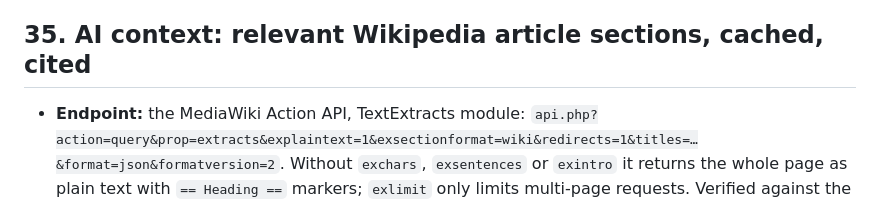
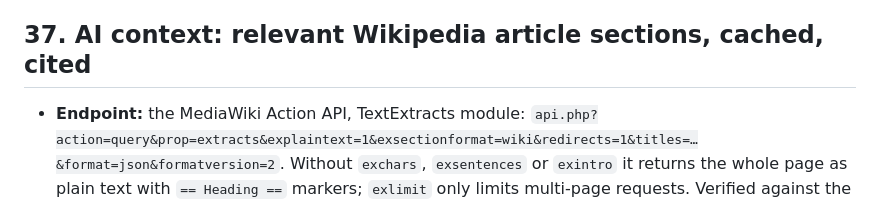
Before and after one commit to sabihusman/sabihs-birdbrain, a Markdown page: DECISIONS.md, the part around the change. Rendered like a GitHub page.

Commit message:
Merge main into claude/wiki-context (DECISIONS.md: article context entry becomes #37)

```diff
--- a/DECISIONS.md
+++ b/DECISIONS.md
@@ -556,7 +556,7 @@ Sabih's approval and a baseline check of the other sites after every reload.
   browser (the fallback covers a refused batch); the 25 km radius is a
   guess at "same area" for a bird list.
 
-## 35. AI context: relevant Wikipedia article sections, cached, cited
+## 37. AI context: relevant Wikipedia article sections, cached, cited
 
 - **Endpoint:** the MediaWiki Action API, TextExtracts module:
   `api.php?action=query&prop=extracts&explaintext=1&exsectionformat=wiki&redirects=1&titles=…&format=json&formatversion=2`.
```
